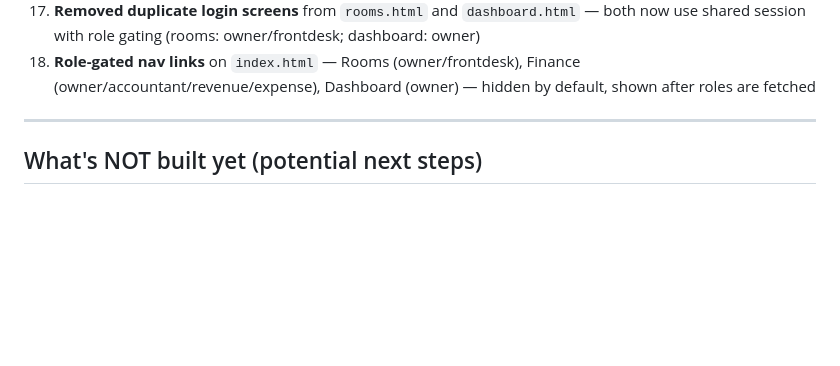
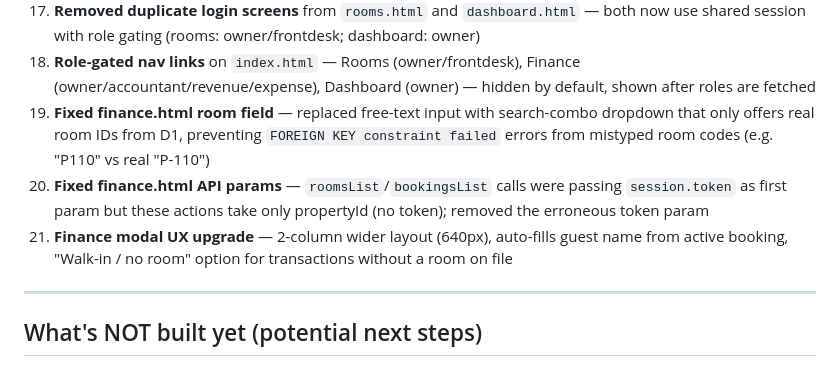
Before and after one commit to kuaamporn/huahin, a Markdown page: CONTEXT.md, the part around the change. GitHub-like rendering; blank space fills up the shorter version.

Commit message:
Update CONTEXT.md with finance.html fixes
Co-Authored-By: Claude Sonnet 4.6 <noreply@anthropic.com>

```diff
--- a/CONTEXT.md
+++ b/CONTEXT.md
@@ -209,6 +209,9 @@ until `roomsMarkCleaned` is called.
 16. **Split Finance** into standalone `finance.html` (removed Finance tab from dashboard.html)
 17. **Removed duplicate login screens** from `rooms.html` and `dashboard.html` — both now use shared session with role gating (rooms: owner/frontdesk; dashboard: owner)
 18. **Role-gated nav links** on `index.html` — Rooms (owner/frontdesk), Finance (owner/accountant/revenue/expense), Dashboard (owner) — hidden by default, shown after roles are fetched
+19. **Fixed finance.html room field** — replaced free-text input with search-combo dropdown that only offers real room IDs from D1, preventing `FOREIGN KEY constraint failed` errors from mistyped room codes (e.g. "P110" vs real "P-110")
+20. **Fixed finance.html API params** — `roomsList`/`bookingsList` calls were passing `session.token` as first param but these actions take only propertyId (no token); removed the erroneous token param
+21. **Finance modal UX upgrade** — 2-column wider layout (640px), auto-fills guest name from active booking, "Walk-in / no room" option for transactions without a room on file
 
 ---
 
```
